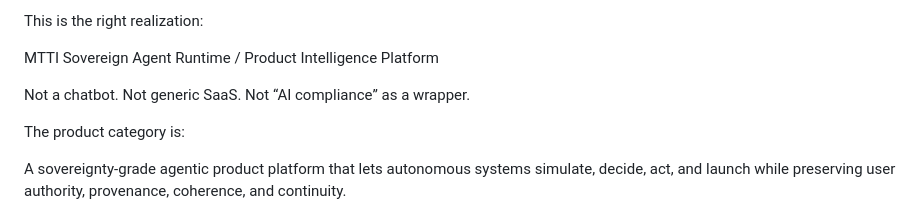
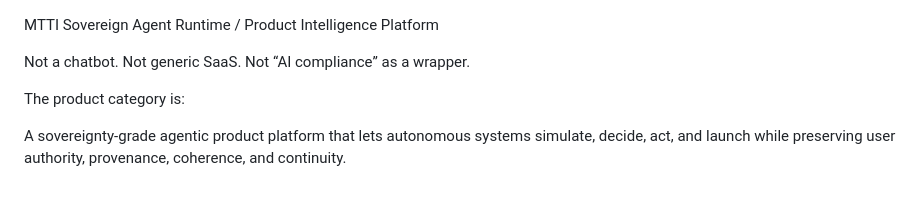
Before and after one commit to mttechindustries/4-stage, a Markdown page: README.md, the part around the change. Drawn GitHub-style.

```diff
--- a/README.md
+++ b/README.md
@@ -1,4 +1,3 @@
-This is the right realization:
 
 MTTI Sovereign Agent Runtime / Product Intelligence Platform
 
```
